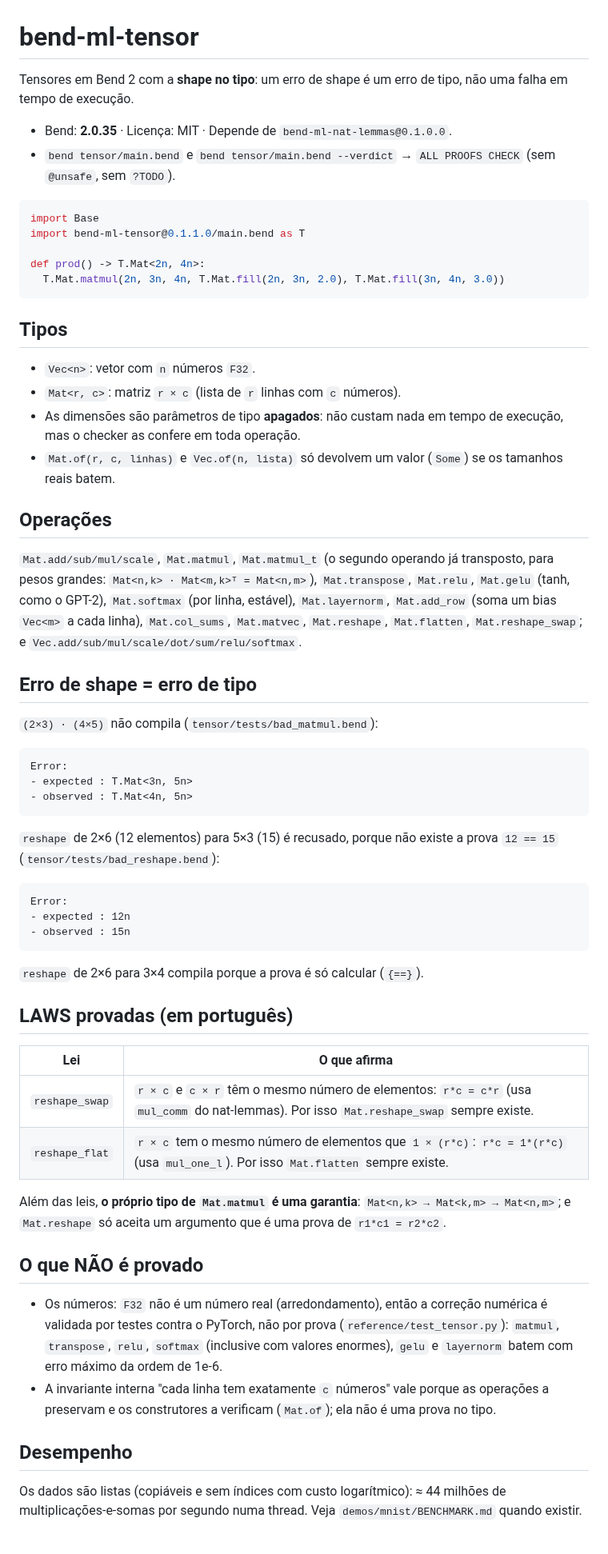
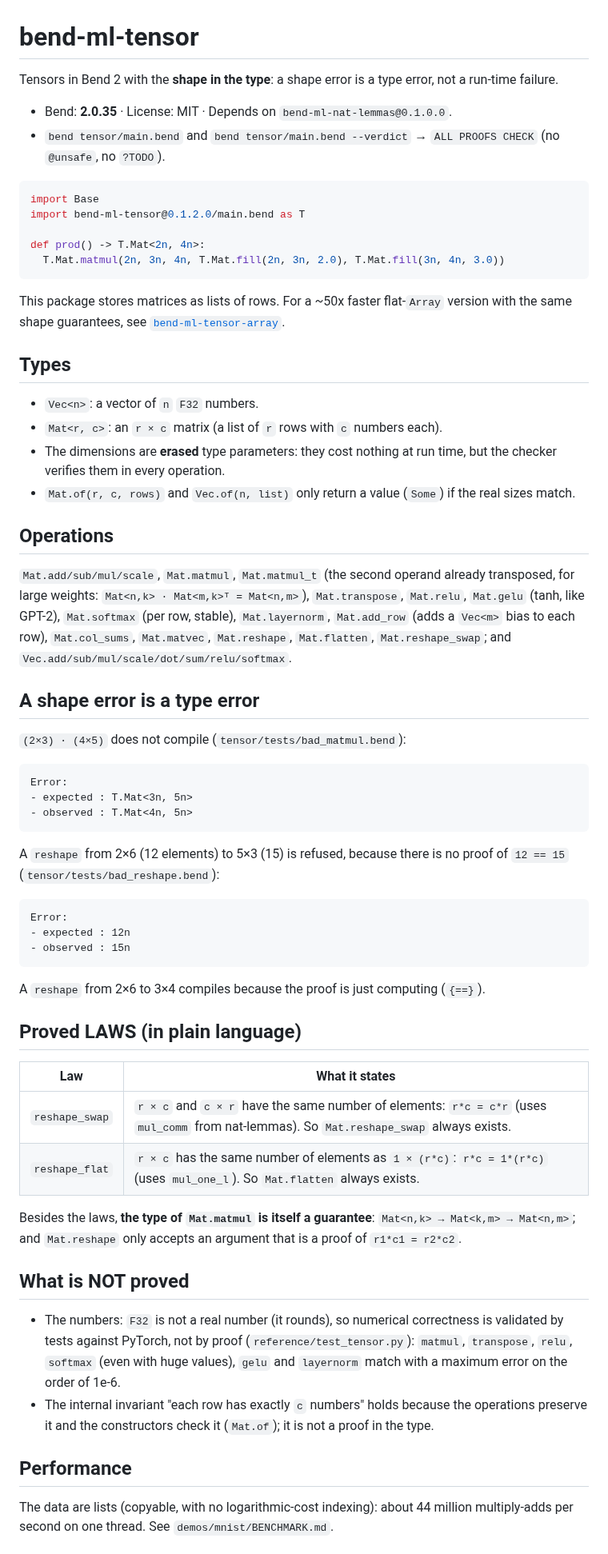
Before and after one commit to nuxyel/bend-ml, a Markdown page: tensor/README.md, the part around one of its changes. Shown at 80% size. Drawn GitHub-style.

Commit message:
Translate the tensor README to English

````diff
--- a/tensor/README.md
+++ b/tensor/README.md
@@ -1,32 +1,34 @@
 # bend-ml-tensor
 
-Tensores em Bend 2 com a **shape no tipo**: um erro de shape é um erro de tipo, não uma falha em tempo de execução.
+Tensors in Bend 2 with the **shape in the type**: a shape error is a type error, not a run-time failure.
 
-- Bend: **2.0.35** · Licença: MIT · Depende de `bend-ml-nat-lemmas@0.1.0.0`.
-- `bend tensor/main.bend` e `bend tensor/main.bend --verdict` → `ALL PROOFS CHECK` (sem `@unsafe`, sem `?TODO`).
+- Bend: **2.0.35** · License: MIT · Depends on `bend-ml-nat-lemmas@0.1.0.0`.
+- `bend tensor/main.bend` and `bend tensor/main.bend --verdict` → `ALL PROOFS CHECK` (no `@unsafe`, no `?TODO`).
 
 ```python
 import Base
-import bend-ml-tensor@0.1.1.0/main.bend as T
+import bend-ml-tensor@0.1.2.0/main.bend as T
 
 def prod() -> T.Mat<2n, 4n>:
   T.Mat.matmul(2n, 3n, 4n, T.Mat.fill(2n, 3n, 2.0), T.Mat.fill(3n, 4n, 3.0))
 ```
 
-## Tipos
+This package stores matrices as lists of rows. For a ~50x faster flat-`Array` version with the same shape guarantees, see [`bend-ml-tensor-array`](../tensor-array).
 
-- `Vec<n>`: vetor com `n` números `F32`.
-- `Mat<r, c>`: matriz `r × c` (lista de `r` linhas com `c` números).
-- As dimensões são parâmetros de tipo **apagados**: não custam nada em tempo de execução, mas o checker as confere em toda operação.
-- `Mat.of(r, c, linhas)` e `Vec.of(n, lista)` só devolvem um valor (`Some`) se os tamanhos reais batem.
+## Types
 
-## Operações
+- `Vec<n>`: a vector of `n` `F32` numbers.
+- `Mat<r, c>`: an `r × c` matrix (a list of `r` rows with `c` numbers each).
+- The dimensions are **erased** type parameters: they cost nothing at run time, but the checker verifies them in every operation.
+- `Mat.of(r, c, rows)` and `Vec.of(n, list)` only return a value (`Some`) if the real sizes match.
 
-`Mat.add/sub/mul/scale`, `Mat.matmul`, `Mat.matmul_t` (o segundo operando já transposto, para pesos grandes: `Mat<n,k> · Mat<m,k>ᵀ = Mat<n,m>`), `Mat.transpose`, `Mat.relu`, `Mat.gelu` (tanh, como o GPT-2), `Mat.softmax` (por linha, estável), `Mat.layernorm`, `Mat.add_row` (soma um bias `Vec<m>` a cada linha), `Mat.col_sums`, `Mat.matvec`, `Mat.reshape`, `Mat.flatten`, `Mat.reshape_swap`; e `Vec.add/sub/mul/scale/dot/sum/relu/softmax`.
+## Operations
 
-## Erro de shape = erro de tipo
+`Mat.add/sub/mul/scale`, `Mat.matmul`, `Mat.matmul_t` (the second operand already transposed, for large weights: `Mat<n,k> · Mat<m,k>ᵀ = Mat<n,m>`), `Mat.transpose`, `Mat.relu`, `Mat.gelu` (tanh, like GPT-2), `Mat.softmax` (per row, stable), `Mat.layernorm`, `Mat.add_row` (adds a `Vec<m>` bias to each row), `Mat.col_sums`, `Mat.matvec`, `Mat.reshape`, `Mat.flatten`, `Mat.reshape_swap`; and `Vec.add/sub/mul/scale/dot/sum/relu/softmax`.
 
-`(2×3) · (4×5)` não compila (`tensor/tests/bad_matmul.bend`):
+## A shape error is a type error
+
+`(2×3) · (4×5)` does not compile (`tensor/tests/bad_matmul.bend`):
 
 ```
 Error:
@@ -34,7 +36,7 @@ Error:
 - observed : T.Mat<4n, 5n>
 ```
 
-`reshape` de 2×6 (12 elementos) para 5×3 (15) é recusado, porque não existe a prova `12 == 15` (`tensor/tests/bad_reshape.bend`):
+A `reshape` from 2×6 (12 elements) to 5×3 (15) is refused, because there is no proof of `12 == 15` (`tensor/tests/bad_reshape.bend`):
 
 ```
 Error:
@@ -42,23 +44,23 @@ Error:
 - observed : 15n
 ```
 
-`reshape` de 2×6 para 3×4 compila porque a prova é só calcular (`{==}`).
+A `reshape` from 2×6 to 3×4 compiles because the proof is just computing (`{==}`).
 
-## LAWS provadas (em português)
+## Proved LAWS (in plain language)
 
-| Lei | O que afirma |
+| Law | What it states |
 |---|---|
-| `reshape_swap` | `r × c` e `c × r` têm o mesmo número de elementos: `r*c = c*r` (usa `mul_comm` do nat-lemmas). Por isso `Mat.reshape_swap` sempre existe. |
-| `reshape_flat` | `r × c` tem o mesmo número de elementos que `1 × (r*c)`: `r*c = 1*(r*c)` (usa `mul_one_l`). Por isso `Mat.flatten` sempre existe. |
+| `reshape_swap` | `r × c` and `c × r` have the same number of elements: `r*c = c*r` (uses `mul_comm` from nat-lemmas). So `Mat.reshape_swap` always exists. |
+| `reshape_flat` | `r × c` has the same number of elements as `1 × (r*c)`: `r*c = 1*(r*c)` (uses `mul_one_l`). So `Mat.flatten` always exists. |
 
-Além das leis, **o próprio tipo de `Mat.matmul` é uma garantia**: `Mat<n,k> → Mat<k,m> → Mat<n,m>`; e `Mat.reshape` só aceita um argumento que é uma prova de `r1*c1 = r2*c2`.
+Besides the laws, **the type of `Mat.matmul` is itself a guarantee**: `Mat<n,k> → Mat<k,m> → Mat<n,m>`; and `Mat.reshape` only accepts an argument that is a proof of `r1*c1 = r2*c2`.
 
-## O que NÃO é provado
+## What is NOT proved
 
-- Os números: `F32` não é um número real (arredondamento), então a correção numérica é validada por testes contra o PyTorch, não por prova (`reference/test_tensor.py`): `matmul`, `transpose`, `relu`, `softmax` (inclusive com valores enormes), `gelu` e `layernorm` batem com erro máximo da ordem de 1e-6.
-- A invariante interna "cada linha tem exatamente `c` números" vale porque as operações a preservam e os construtores a verificam (`Mat.of`); ela não é uma prova no tipo.
+- The numbers: `F32` is not a real number (it rounds), so numerical correctness is validated by tests against PyTorch, not by proof (`reference/test_tensor.py`): `matmul`, `transpose`, `relu`, `softmax` (even with huge values), `gelu` and `layernorm` match with a maximum error on the order of 1e-6.
+- The internal invariant "each row has exactly `c` numbers" holds because the operations preserve it and the constructors check it (`Mat.of`); it is not a proof in the type.
 
-## Desempenho
+## Performance
 
-Os dados são listas (copiáveis e sem índices com custo logarítmico): ≈ 44 milhões de multiplicações-e-somas por segundo numa thread. Veja `demos/mnist/BENCHMARK.md` quando existir.
+The data are lists (copyable, with no logarithmic-cost indexing): about 44 million multiply-adds per second on one thread. See `demos/mnist/BENCHMARK.md`.
 
````
Also changed, not shown: other parts of tensor/README.md (+4 -3 lines).
